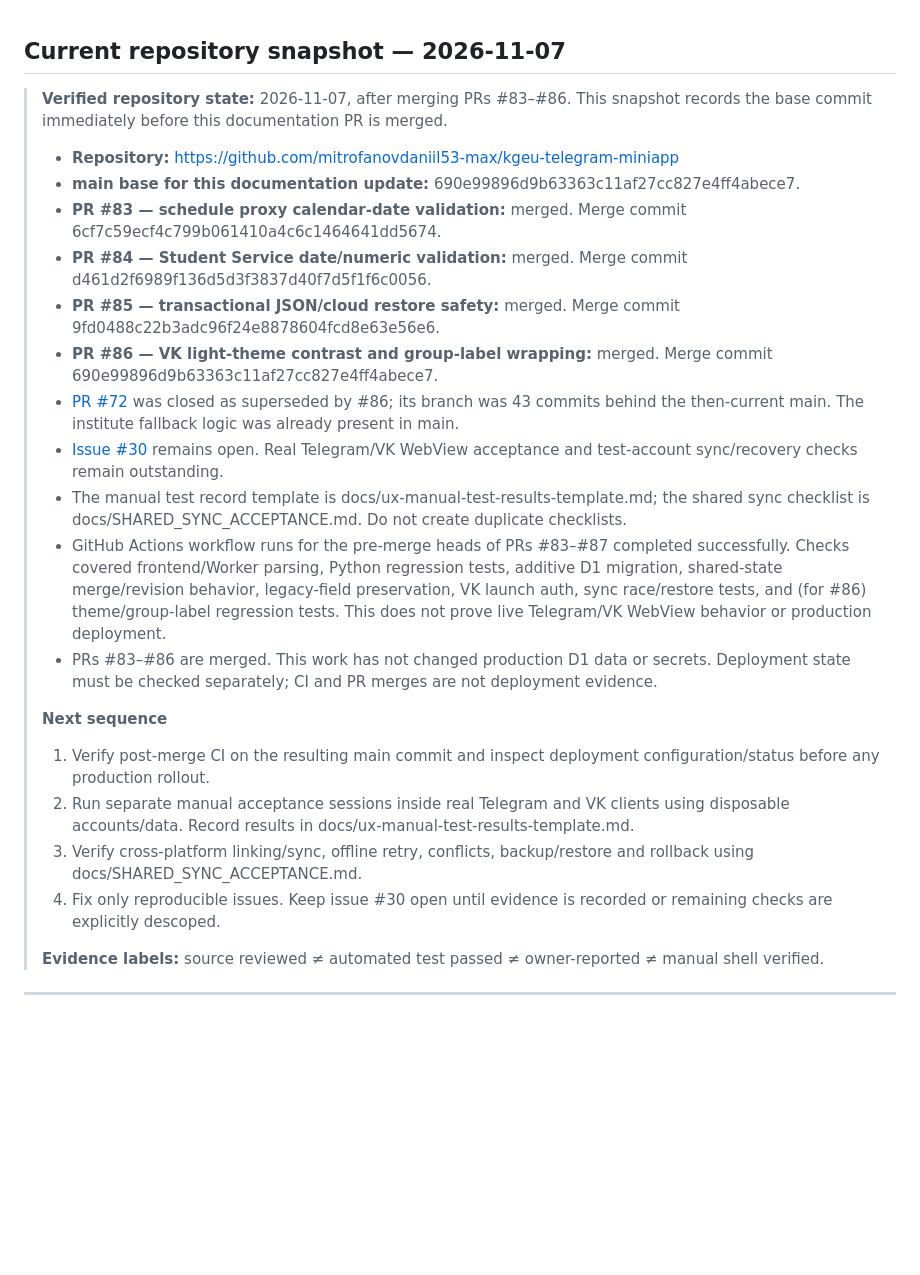
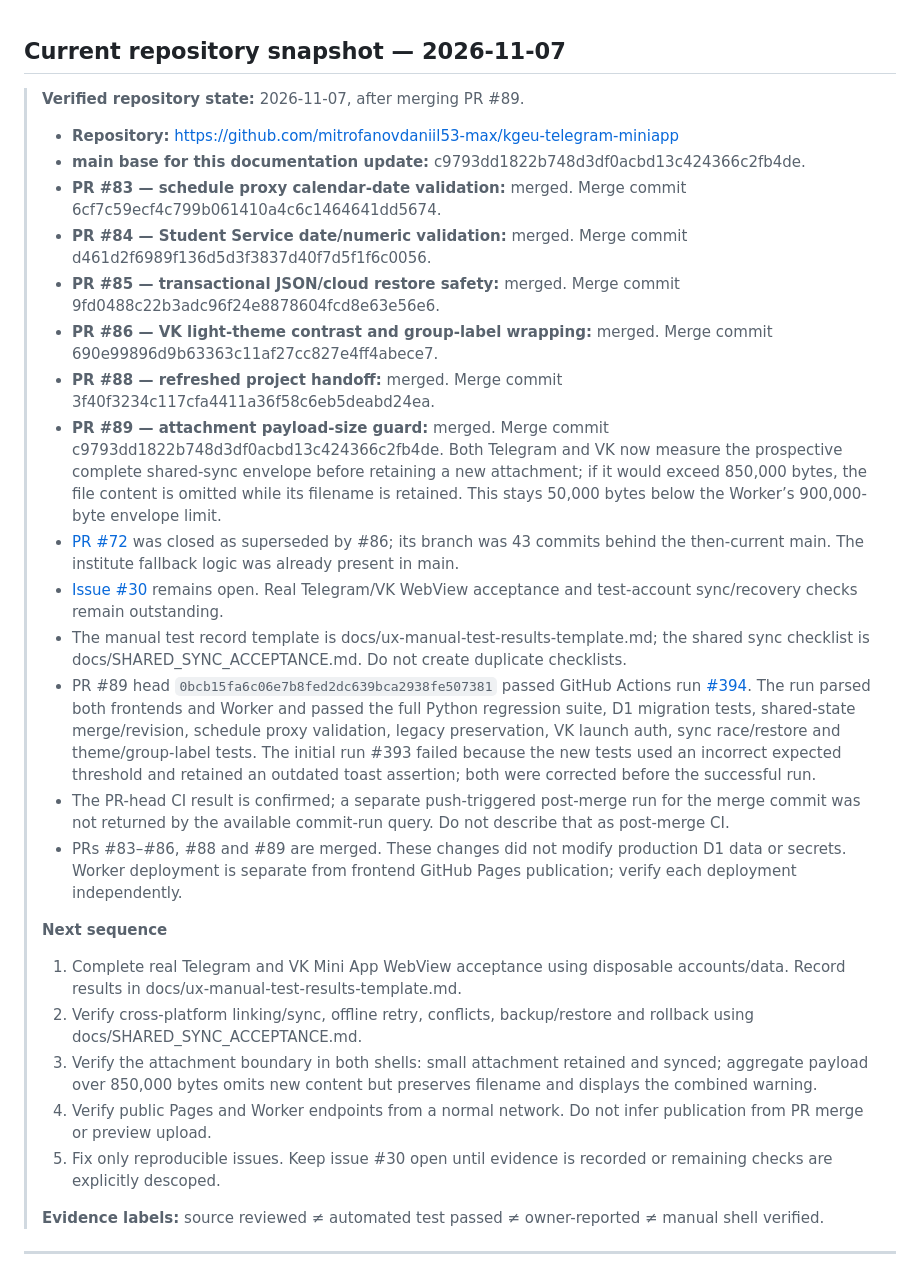
Before and after one commit to mitrofanovdaniil53-max/kgeu-telegram-miniapp, a Markdown page: docs/AI_PROJECT_HANDOFF.md, the part around the change. GitHub-like rendering; blank space fills up the shorter version.

Commit message:
docs: update handoff after attachment sync fix

```diff
--- a/docs/AI_PROJECT_HANDOFF.md
+++ b/docs/AI_PROJECT_HANDOFF.md
@@ -1,24 +1,28 @@
 ## Current repository snapshot — 2026-11-07
 
-> **Verified repository state:** 2026-11-07, after merging PRs #83–#86. This snapshot records the base commit immediately before this documentation PR is merged.
+> **Verified repository state:** 2026-11-07, after merging PR #89.
 >
 > - **Repository:** https://github.com/mitrofanovdaniil53-max/kgeu-telegram-miniapp
-> - **main base for this documentation update:** 690e99896d9b63363c11af27cc827e4ff4abece7.
+> - **main base for this documentation update:** c9793dd1822b748d3df0acbd13c424366c2fb4de.
 > - **PR #83 — schedule proxy calendar-date validation:** merged. Merge commit 6cf7c59ecf4c799b061410a4c6c1464641dd5674.
 > - **PR #84 — Student Service date/numeric validation:** merged. Merge commit d461d2f6989f136d5d3f3837d40f7d5f1f6c0056.
 > - **PR #85 — transactional JSON/cloud restore safety:** merged. Merge commit 9fd0488c22b3adc96f24e8878604fcd8e63e56e6.
 > - **PR #86 — VK light-theme contrast and group-label wrapping:** merged. Merge commit 690e99896d9b63363c11af27cc827e4ff4abece7.
+> - **PR #88 — refreshed project handoff:** merged. Merge commit 3f40f3234c117cfa4411a36f58c6eb5deabd24ea.
+> - **PR #89 — attachment payload-size guard:** merged. Merge commit c9793dd1822b748d3df0acbd13c424366c2fb4de. Both Telegram and VK now measure the prospective complete shared-sync envelope before retaining a new attachment; if it would exceed 850,000 bytes, the file content is omitted while its filename is retained. This stays 50,000 bytes below the Worker’s 900,000-byte envelope limit.
 > - [PR #72](https://github.com/mitrofanovdaniil53-max/kgeu-telegram-miniapp/pull/72) was closed as superseded by #86; its branch was 43 commits behind the then-current main. The institute fallback logic was already present in main.
 > - [Issue #30](https://github.com/mitrofanovdaniil53-max/kgeu-telegram-miniapp/issues/30) remains open. Real Telegram/VK WebView acceptance and test-account sync/recovery checks remain outstanding.
 > - The manual test record template is docs/ux-manual-test-results-template.md; the shared sync checklist is docs/SHARED_SYNC_ACCEPTANCE.md. Do not create duplicate checklists.
-> - GitHub Actions workflow runs for the pre-merge heads of PRs #83–#87 completed successfully. Checks covered frontend/Worker parsing, Python regression tests, additive D1 migration, shared-state merge/revision behavior, legacy-field preservation, VK launch auth, sync race/restore tests, and (for #86) theme/group-label regression tests. This does not prove live Telegram/VK WebView behavior or production deployment.
-> - PRs #83–#86 are merged. This work has not changed production D1 data or secrets. Deployment state must be checked separately; CI and PR merges are not deployment evidence.
+> - PR #89 head `0bcb15fa6c06e7b8fed2dc639bca2938fe507381` passed GitHub Actions run [#394](https://github.com/mitrofanovdani53-max/kgeu-telegram-miniapp/actions/runs/42392399338). The run parsed both frontends and Worker and passed the full Python regression suite, D1 migration tests, shared-state merge/revision, schedule proxy validation, legacy preservation, VK launch auth, sync race/restore and theme/group-label tests. The initial run #393 failed because the new tests used an incorrect expected threshold and retained an outdated toast assertion; both were corrected before the successful run.
+> - The PR-head CI result is confirmed; a separate push-triggered post-merge run for the merge commit was not returned by the available commit-run query. Do not describe that as post-merge CI.
+> - PRs #83–#86, #88 and #89 are merged. These changes did not modify production D1 data or secrets. Worker deployment is separate from frontend GitHub Pages publication; verify each deployment independently.
 >
 > **Next sequence**
-> 1. Verify post-merge CI on the resulting main commit and inspect deployment configuration/status before any production rollout.
-> 2. Run separate manual acceptance sessions inside real Telegram and VK clients using disposable accounts/data. Record results in docs/ux-manual-test-results-template.md.
-> 3. Verify cross-platform linking/sync, offline retry, conflicts, backup/restore and rollback using docs/SHARED_SYNC_ACCEPTANCE.md.
-> 4. Fix only reproducible issues. Keep issue #30 open until evidence is recorded or remaining checks are explicitly descoped.
+> 1. Complete real Telegram and VK Mini App WebView acceptance using disposable accounts/data. Record results in docs/ux-manual-test-results-template.md.
+> 2. Verify cross-platform linking/sync, offline retry, conflicts, backup/restore and rollback using docs/SHARED_SYNC_ACCEPTANCE.md.
+> 3. Verify the attachment boundary in both shells: small attachment retained and synced; aggregate payload over 850,000 bytes omits new content but preserves filename and displays the combined warning.
+> 4. Verify public Pages and Worker endpoints from a normal network. Do not infer publication from PR merge or preview upload.
+> 5. Fix only reproducible issues. Keep issue #30 open until evidence is recorded or remaining checks are explicitly descoped.
 >
 > **Evidence labels:** source reviewed ≠ automated test passed ≠ owner-reported ≠ manual shell verified.
 
```
